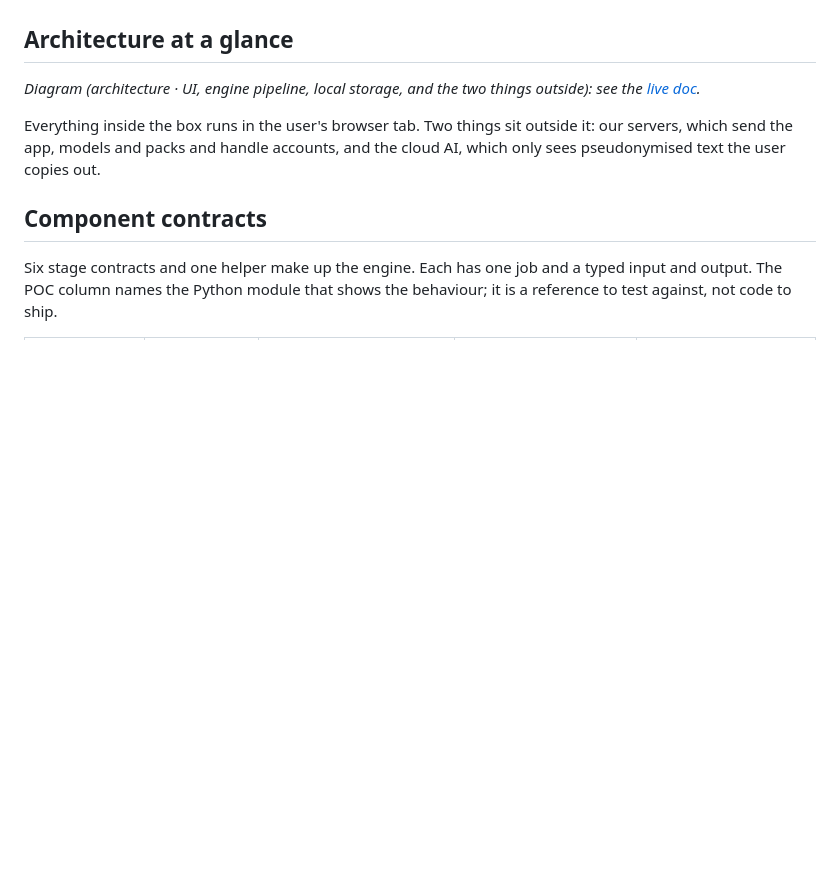
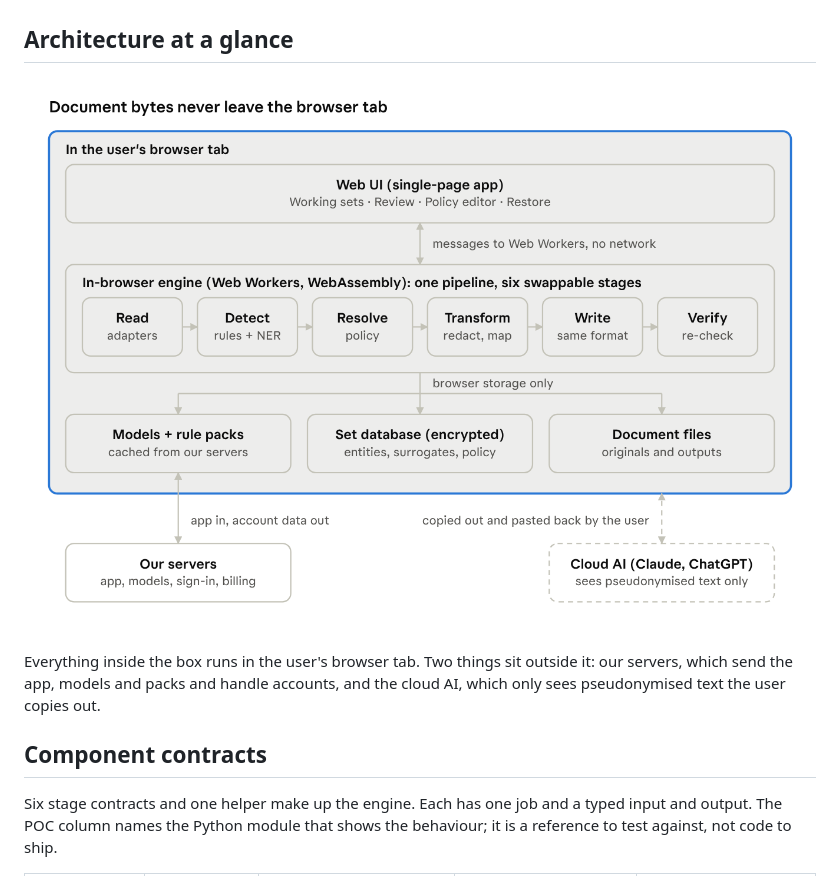
Before and after one commit to Sahil333/redactorator, a Markdown page: docs/HLD.md, the part around the change. Rendered like a GitHub page; pictures changed too: docs/images/hld-architecture.png (added); blank space fills up the shorter version.

```diff
--- a/docs/HLD.md
+++ b/docs/HLD.md
@@ -20,7 +20,7 @@ Seven rules decide most questions in this design.
 
 ## Architecture at a glance
 
-*Diagram (architecture · UI, engine pipeline, local storage, and the two things outside): see the [live doc](https://claude.ai/artifact/BtxzLu9BUqFq3zkPNYxag7).*
+![architecture · UI, engine pipeline, local storage, and the two things outside](images/hld-architecture.png)
 
 Everything inside the box runs in the user's browser tab. Two things sit outside it: our servers, which send the app, models and packs and handle accounts, and the cloud AI, which only sees pseudonymised text the user copies out.
 
```
Also changed, not shown: docs/Implementation-Plan.md (+1 -1 lines), docs/PRD.md (+2 -2 lines), docs/images/plan-tracks.png (added), docs/images/prd-release-roadmap.png (added), docs/images/prd-user-journey.png (added).
